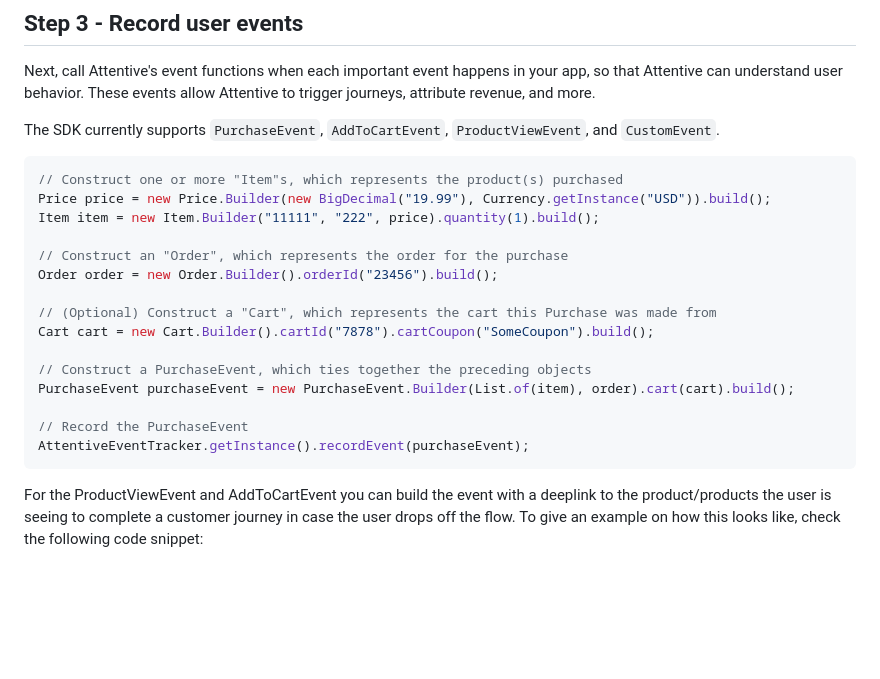
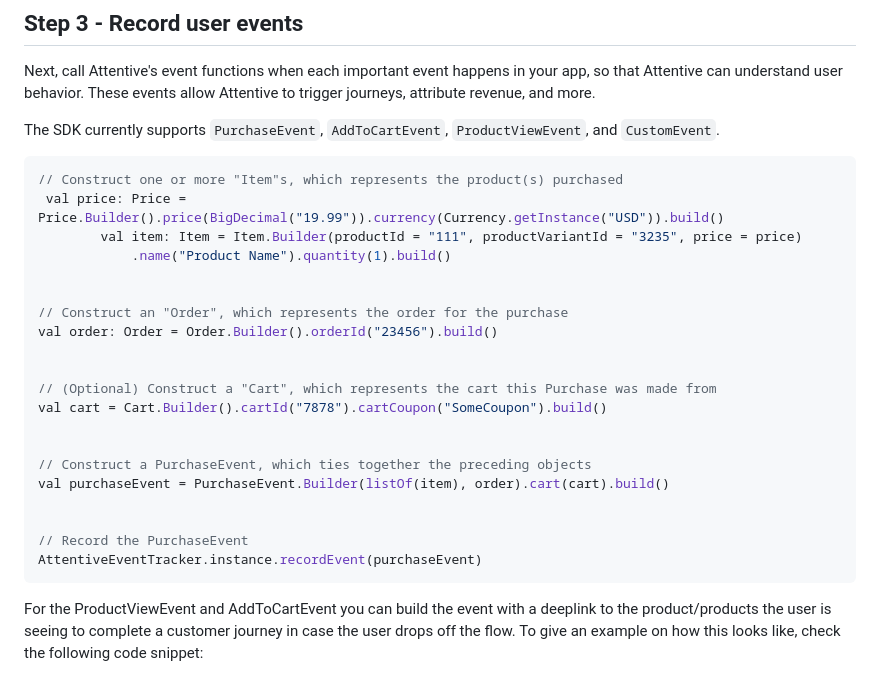
Before and after one commit to attentive-mobile/attentive-android-sdk, a Markdown page: README.md, the part around the change. GitHub-like rendering; blank space fills up the shorter version.

Commit message:
Update README.md
Signed-off-by: Tyler Pfaff <tylerpfaff@gmail.com>

````diff
--- a/README.md
+++ b/README.md
@@ -119,22 +119,27 @@ Next, call Attentive's event functions when each important event happens in your
 
 The SDK currently supports `PurchaseEvent`, `AddToCartEvent`, `ProductViewEvent`, and `CustomEvent`.
 
-```java
+```kotlin
 // Construct one or more "Item"s, which represents the product(s) purchased
-Price price = new Price.Builder(new BigDecimal("19.99"), Currency.getInstance("USD")).build();
-Item item = new Item.Builder("11111", "222", price).quantity(1).build();
+ val price: Price = Price.Builder().price(BigDecimal("19.99")).currency(Currency.getInstance("USD")).build()
+        val item: Item = Item.Builder(productId = "111", productVariantId = "3235", price = price)
+            .name("Product Name").quantity(1).build()
+
 
 // Construct an "Order", which represents the order for the purchase
-Order order = new Order.Builder().orderId("23456").build();
+val order: Order = Order.Builder().orderId("23456").build()
+
 
 // (Optional) Construct a "Cart", which represents the cart this Purchase was made from
-Cart cart = new Cart.Builder().cartId("7878").cartCoupon("SomeCoupon").build();
+val cart = Cart.Builder().cartId("7878").cartCoupon("SomeCoupon").build()
+
 
 // Construct a PurchaseEvent, which ties together the preceding objects
-PurchaseEvent purchaseEvent = new PurchaseEvent.Builder(List.of(item), order).cart(cart).build();
+val purchaseEvent = PurchaseEvent.Builder(listOf(item), order).cart(cart).build()
+
 
 // Record the PurchaseEvent
-AttentiveEventTracker.getInstance().recordEvent(purchaseEvent);
+AttentiveEventTracker.instance.recordEvent(purchaseEvent)
 ```
 
 For the ProductViewEvent and AddToCartEvent you can build the event with a deeplink to the product/products
````
